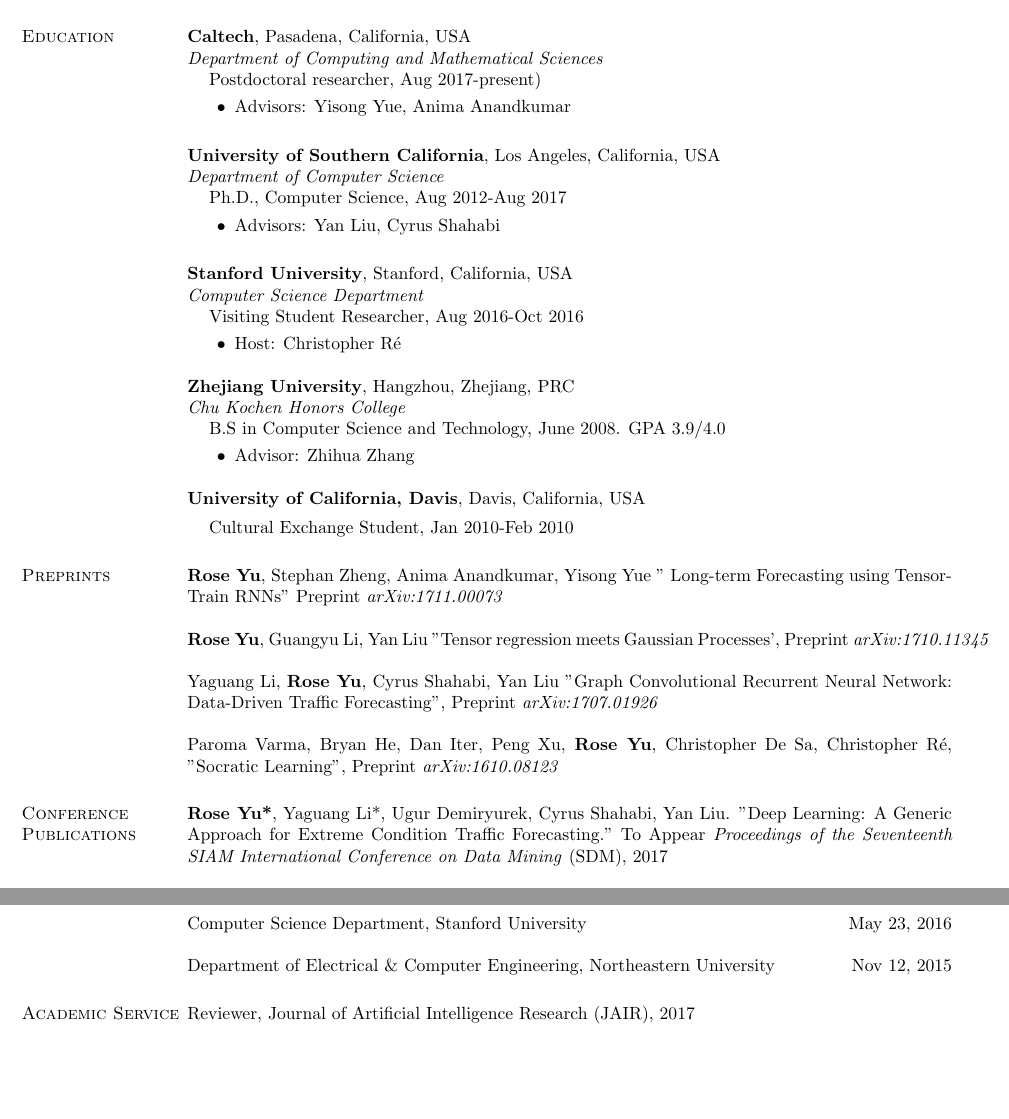
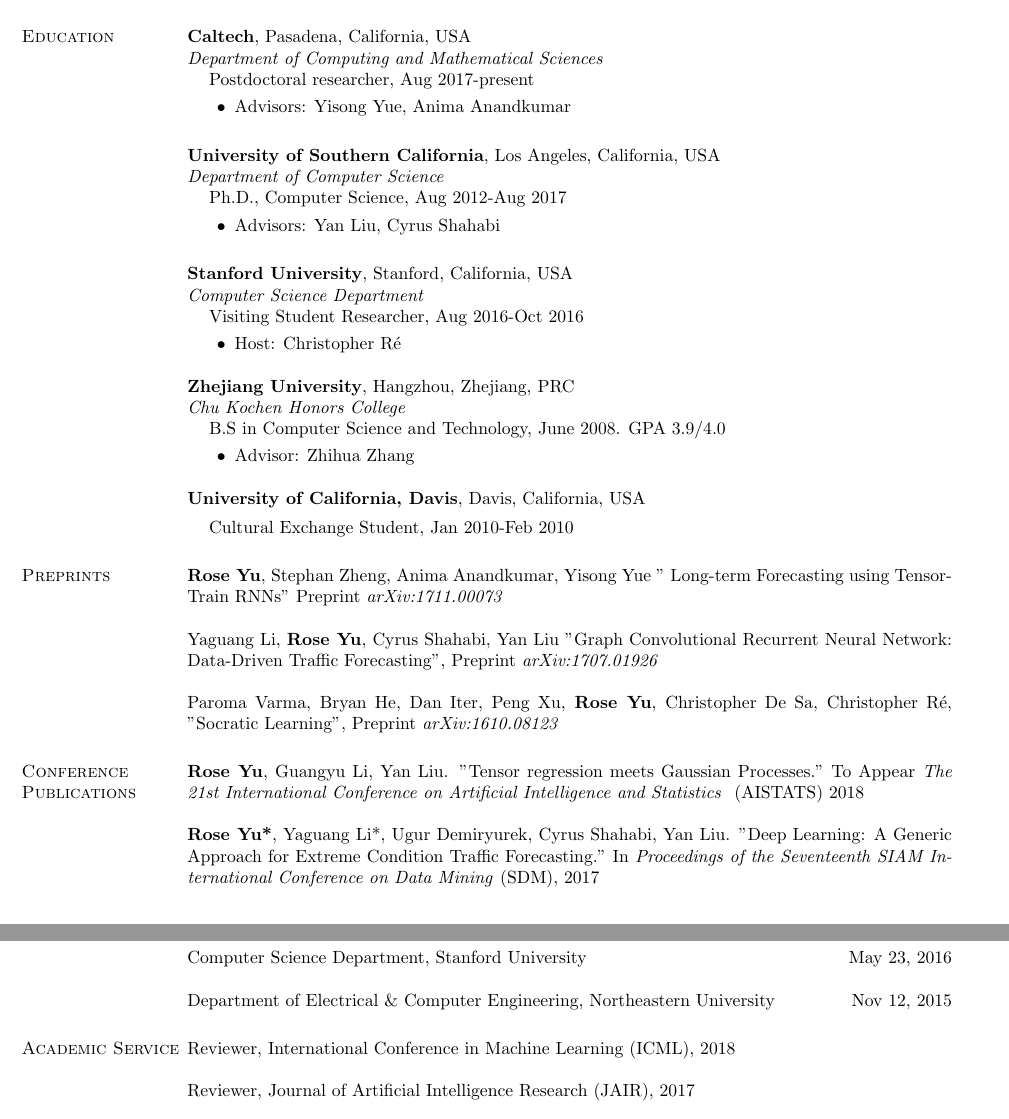
Before and after one commit to yuqirose/yuqirose.github.io, a LaTeX CV (Resume/roseyu-cv.tex): two parts of pages 1 and 4 of 5, joined at a grey line, cut so that both start at the same text, the shorter picture padded with empty space. Compiled offline with pdfLaTeX.

Commit message:
updated the aistats paper

```diff
--- a/Resume/roseyu-cv.tex
+++ b/Resume/roseyu-cv.tex
@@ -106,10 +106,6 @@
 " Long-term Forecasting using Tensor-Train RNNs"
 Preprint \textit{arXiv:1711.00073}
 
-{\bf Rose Yu}, Guangyu Li, Yan Liu
-"Tensor regression meets Gaussian Processes',
-Preprint \textit{arXiv:1710.11345}
-
 
 Yaguang Li, {\bf Rose Yu}, Cyrus Shahabi, Yan Liu
 "Graph Convolutional Recurrent Neural Network: Data-Driven Traffic Forecasting",
@@ -121,7 +117,9 @@
 \section{\sc Conference Publications}
 
 %\subsection{\sc Conferences}
-{\bf Rose Yu*}, Yaguang Li*, Ugur Demiryurek, Cyrus Shahabi, Yan Liu. "Deep Learning: A Generic Approach for Extreme Condition Traffic Forecasting." To Appear \textit{Proceedings  of the Seventeenth SIAM International Conference on Data Mining }(SDM),   2017
+{\bf Rose Yu}, Guangyu Li, Yan Liu. "Tensor regression meets Gaussian Processes." To Appear \textit{The 21st International Conference on Artificial Intelligence and Statistics } (AISTATS) 2018
+
+{\bf Rose Yu*}, Yaguang Li*, Ugur Demiryurek, Cyrus Shahabi, Yan Liu. "Deep Learning: A Generic Approach for Extreme Condition Traffic Forecasting." In \textit{Proceedings  of the Seventeenth SIAM International Conference on Data Mining }(SDM), 2017
 
 {\bf Rose Yu}, Yan Liu. "Learning from Multiway Data: Simple and Efficient Tensor Regression." In \textit{Proceedings  of the 33th International Conference on Machine Learning }(ICML),   2016
 
@@ -297,6 +299,9 @@
 
 
 \section{\sc Academic Service}
+Reviewer,  International Conference in Machine Learning (ICML), 2018
+
+
 Reviewer,  Journal of Artificial Intelligence Research (JAIR), 2017
 
 
```
Also changed, not shown: Resume/roseyu-cv.pdf, Resume/roseyu-cv.tex (10 more changed lines), 2 other files.
